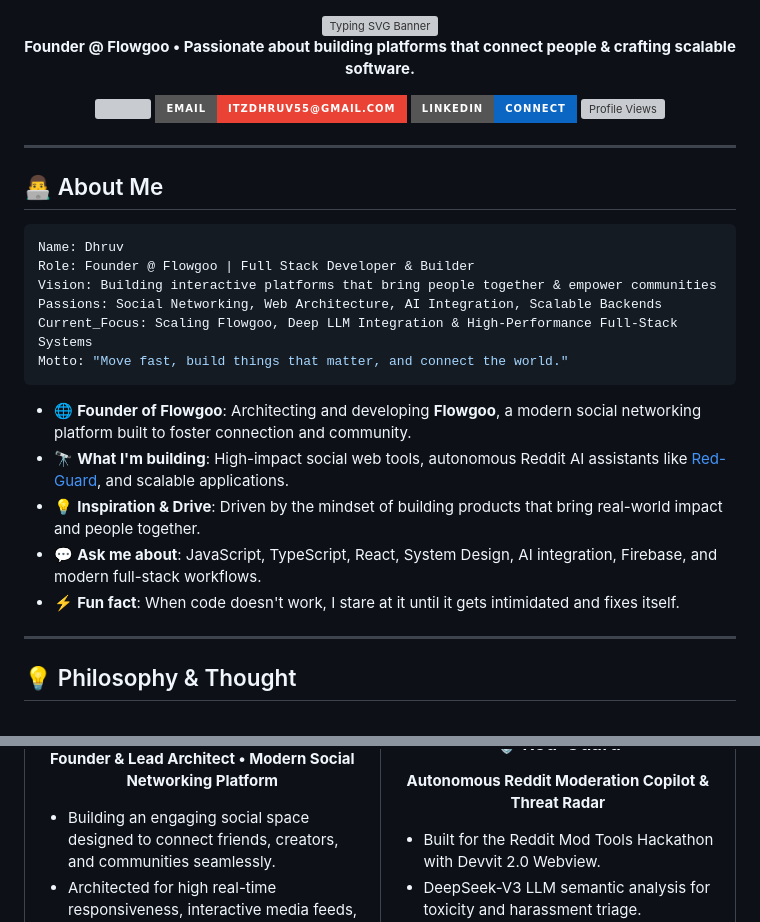
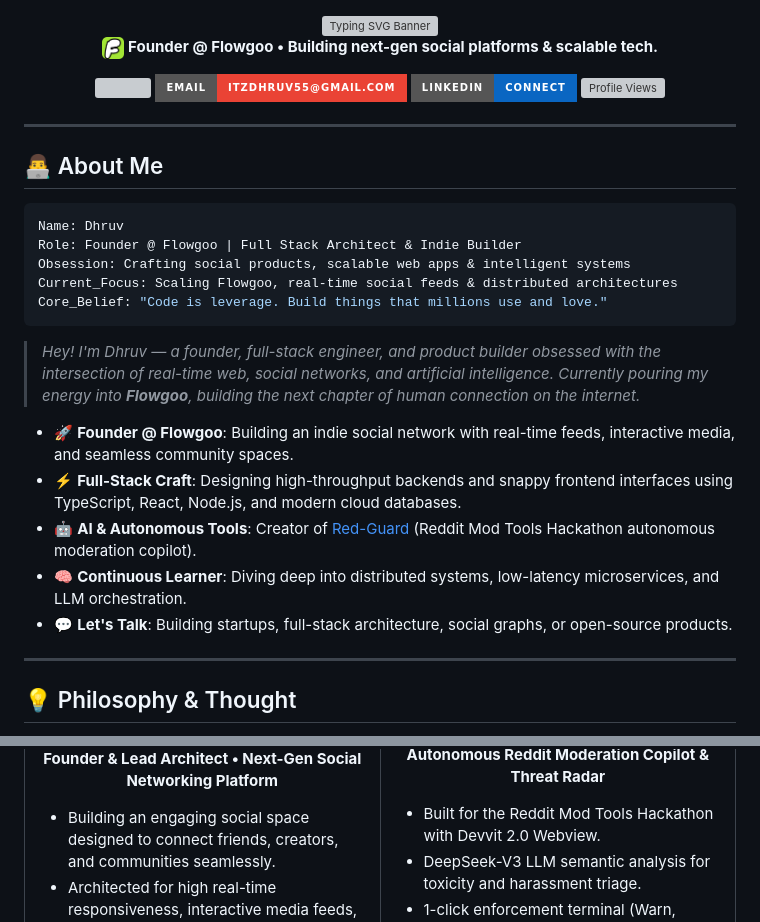
Before and after one commit to dhruv-lx/dhruv-lx, a Markdown page: README.md, 2 parts joined by grey strips. Rendered like a GitHub page; pictures changed too: flowgoo-logo.png (added); badges without logos; grey boxes are pictures that could not be loaded.

Commit message:
feat: embed Flowgoo brand logo and elevate founder profile description

````diff
--- a/README.md
+++ b/README.md
@@ -6,7 +6,7 @@
 </a>
 
 <p align="center">
-  <b>Founder @ Flowgoo • Passionate about building platforms that connect people & crafting scalable software.</b>
+  <img src="./flowgoo-logo.png" width="22" height="22" style="vertical-align: middle; border-radius: 6px;" /> <b>Founder @ Flowgoo • Building next-gen social platforms & scalable tech.</b>
 </p>
 
 <!-- Social & Status Badges -->
@@ -25,18 +25,19 @@
 
 ```yaml
 Name: Dhruv
-Role: Founder @ Flowgoo | Full Stack Developer & Builder
-Vision: Building interactive platforms that bring people together & empower communities
-Passions: Social Networking, Web Architecture, AI Integration, Scalable Backends
-Current_Focus: Scaling Flowgoo, Deep LLM Integration & High-Performance Full-Stack Systems
-Motto: "Move fast, build things that matter, and connect the world."
+Role: Founder @ Flowgoo | Full Stack Architect & Indie Builder
+Obsession: Crafting social products, scalable web apps & intelligent systems
+Current_Focus: Scaling Flowgoo, real-time social feeds & distributed architectures
+Core_Belief: "Code is leverage. Build things that millions use and love."
 ```
 
-- 🌐 **Founder of Flowgoo**: Architecting and developing **Flowgoo**, a modern social networking platform built to foster connection and community.
-- 🔭 **What I'm building**: High-impact social web tools, autonomous Reddit AI assistants like [Red-Guard](https://github.com/dhruv-lx/Red-Guard), and scalable applications.
-- 💡 **Inspiration & Drive**: Driven by the mindset of building products that bring real-world impact and people together.
-- 💬 **Ask me about**: JavaScript, TypeScript, React, System Design, AI integration, Firebase, and modern full-stack workflows.
-- ⚡ **Fun fact**: When code doesn't work, I stare at it until it gets intimidated and fixes itself.
+> *Hey! I'm Dhruv — a founder, full-stack engineer, and product builder obsessed with the intersection of real-time web, social networks, and artificial intelligence. Currently pouring my energy into **Flowgoo**, building the next chapter of human connection on the internet.*
+
+- 🚀 **Founder @ Flowgoo**: Building an indie social network with real-time feeds, interactive media, and seamless community spaces.
+- ⚡ **Full-Stack Craft**: Designing high-throughput backends and snappy frontend interfaces using TypeScript, React, Node.js, and modern cloud databases.
+- 🤖 **AI & Autonomous Tools**: Creator of [Red-Guard](https://github.com/dhruv-lx/Red-Guard) (Reddit Mod Tools Hackathon autonomous moderation copilot).
+- 🧠 **Continuous Learner**: Diving deep into distributed systems, low-latency microservices, and LLM orchestration.
+- 💬 **Let's Talk**: Building startups, full-stack architecture, social graphs, or open-source products.
 
 ---
 
@@ -145,5 +149,5 @@ Motto: "Move fast, build things that matter, and connect the world."
       <p align="center">
-        <b>Founder & Lead Architect • Modern Social Networking Platform</b>
+        <b>Founder & Lead Architect • Next-Gen Social Networking Platform</b>
       </p>
       <ul>
         <li>Building an engaging social space designed to connect friends, creators, and communities seamlessly.</li>
````
Also changed, not shown: other parts of README.md (+4 -1 lines).
